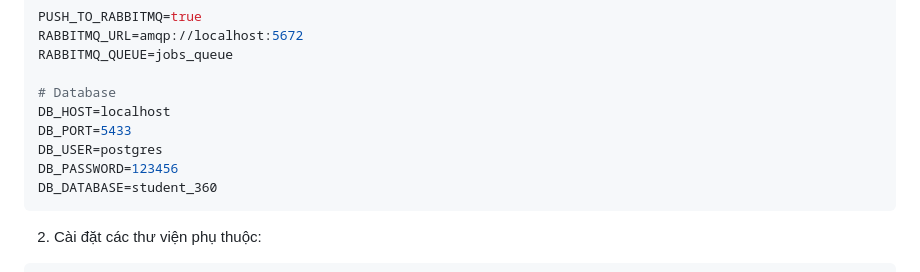
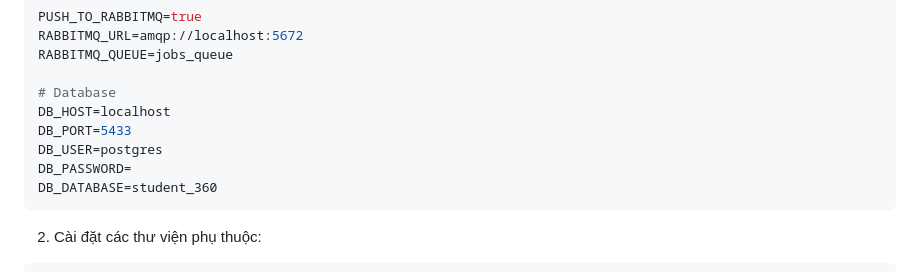
Before and after one commit to tad0910/CrawlData, a Markdown page: README.md, the part around the change. Rendered like a GitHub page.

Commit message:
Remove DB_PASSWORD from README
Remove hardcoded database password from README.

````diff
--- a/README.md
+++ b/README.md
@@ -26,7 +26,7 @@ RABBITMQ_QUEUE=jobs_queue
 DB_HOST=localhost
 DB_PORT=5433
 DB_USER=postgres
-DB_PASSWORD=123456
+DB_PASSWORD=
 DB_DATABASE=student_360
 ```
 2. Cài đặt các thư viện phụ thuộc:
````
